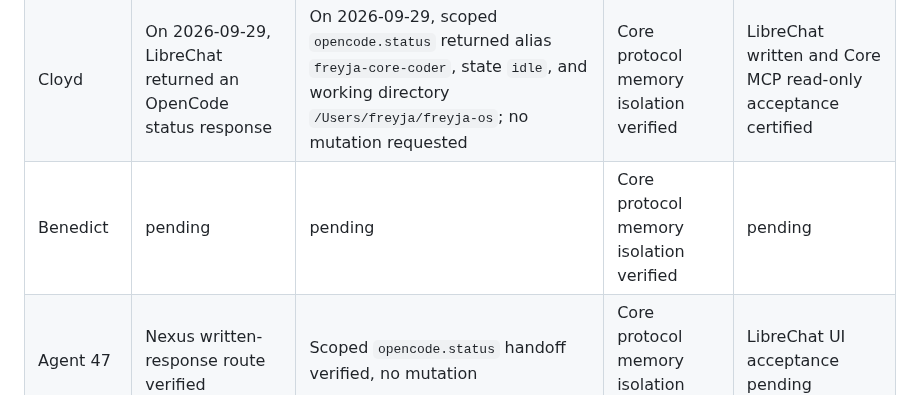
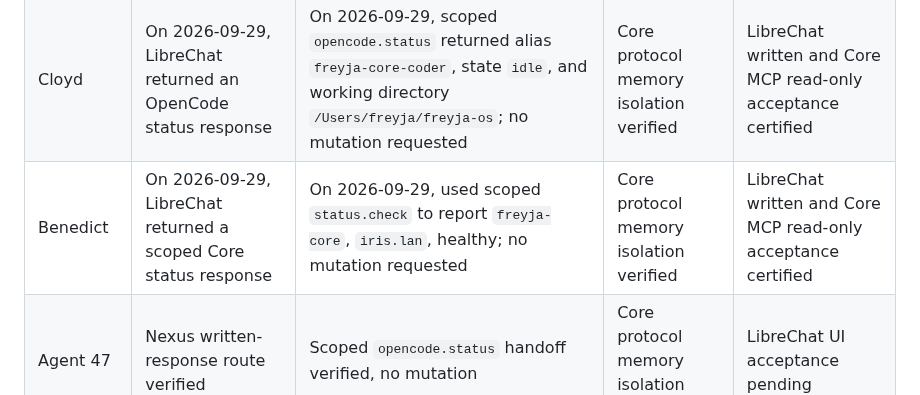
Before and after one commit to smokinjoev/freyja-os, a Markdown page: docs/operations/freyja-live-acceptance.md, the part around the change. Drawn GitHub-style.

Commit message:
Record Benedict LibreChat Core acceptance

```diff
--- a/docs/operations/freyja-live-acceptance.md
+++ b/docs/operations/freyja-live-acceptance.md
@@ -55,7 +55,7 @@ result, agent, and timestamp—not chat content or secrets.
 | --- | --- | --- | --- | --- |
 | Freyja | pending | pending | Core protocol memory isolation verified | pending |
 | Cloyd | On 2026-09-29, LibreChat returned an OpenCode status response | On 2026-09-29, scoped `opencode.status` returned alias `freyja-core-coder`, state `idle`, and working directory `/Users/freyja/freyja-os`; no mutation requested | Core protocol memory isolation verified | LibreChat written and Core MCP read-only acceptance certified |
-| Benedict | pending | pending | Core protocol memory isolation verified | pending |
+| Benedict | On 2026-09-29, LibreChat returned a scoped Core status response | On 2026-09-29, used scoped `status.check` to report `freyja-core`, `iris.lan`, healthy; no mutation requested | Core protocol memory isolation verified | LibreChat written and Core MCP read-only acceptance certified |
 | Agent 47 | Nexus written-response route verified | Scoped `opencode.status` handoff verified, no mutation | Core protocol memory isolation verified | LibreChat UI acceptance pending |
 | JennaCide | On 2026-09-29, returned exact `JennaCide LibreChat written-response check.` | On 2026-09-29, used scoped `status.check` to report `freyja-core`, `iris.lan`, healthy; no mutation requested | Core protocol memory isolation verified | LibreChat written and Core MCP read-only acceptance certified |
 
```
